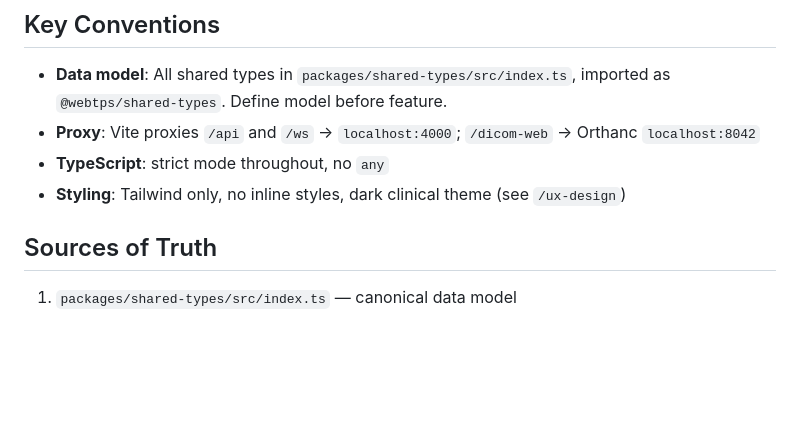
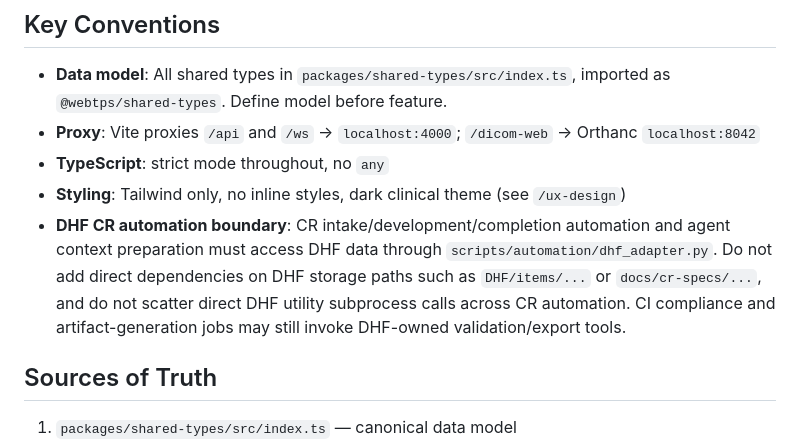
Before and after one commit to itercharles/ContourLab, a Markdown page: CLAUDE.md, the part around the change. Rendered like a GitHub page; blank space fills up the shorter version.

Commit message:
docs: document DHF automation adapter boundary

```diff
--- a/CLAUDE.md
+++ b/CLAUDE.md
@@ -44,6 +44,12 @@ pnpm -r build                             # build all workspaces
 - **Proxy**: Vite proxies `/api` and `/ws` → `localhost:4000`; `/dicom-web` → Orthanc `localhost:8042`
 - **TypeScript**: strict mode throughout, no `any`
 - **Styling**: Tailwind only, no inline styles, dark clinical theme (see `/ux-design`)
+- **DHF CR automation boundary**: CR intake/development/completion automation and
+  agent context preparation must access DHF data through
+  `scripts/automation/dhf_adapter.py`. Do not add direct dependencies on DHF
+  storage paths such as `DHF/items/...` or `docs/cr-specs/...`, and do not
+  scatter direct DHF utility subprocess calls across CR automation. CI compliance
+  and artifact-generation jobs may still invoke DHF-owned validation/export tools.
 
 ## Sources of Truth
 
```
